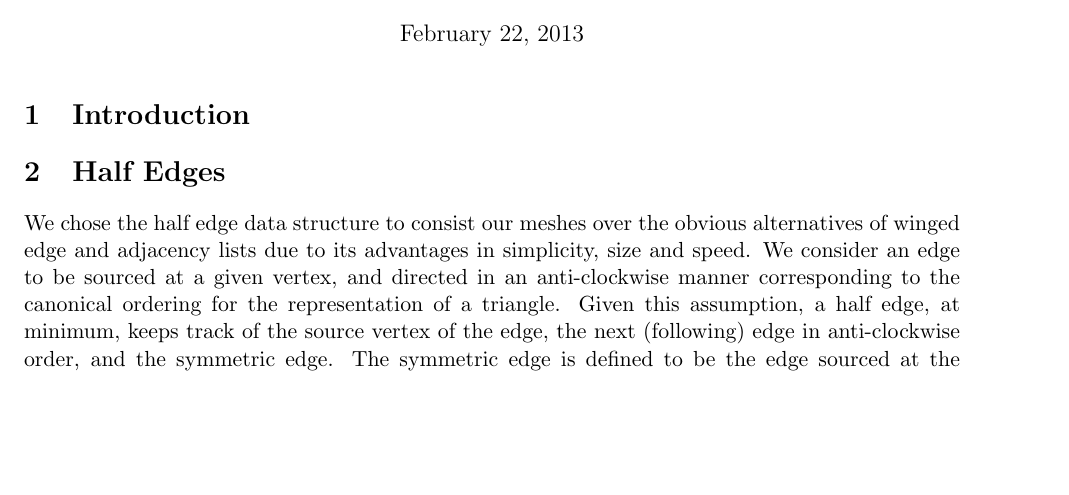
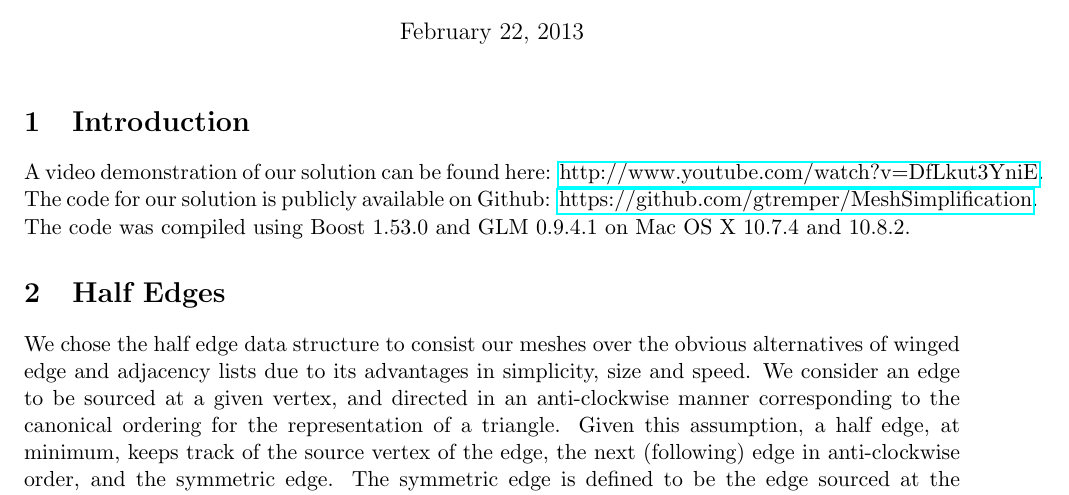
Before and after one commit to gtremper/MeshSimplification, a LaTeX problem sheet (latex/hw1.tex): part of page 1 of 4, cut so that both start at the same text, the shorter picture padded with empty space. Compiled offline with pdfLaTeX.

Commit message:
add links to introduction

```diff
--- a/latex/hw1.tex
+++ b/latex/hw1.tex
@@ -1,6 +1,7 @@
 \documentclass[11pt]{article}
 \usepackage{fullpage}
 \usepackage{graphicx}
+\usepackage{hyperref}
 \begin{document}
 
 \title{Homework 1 -- Mesh Simplification and Progressive Meshes}
@@ -9,7 +10,13 @@
 \maketitle
 
 \section{Introduction}
-% Graham: put introduction here
+
+A video demonstration of our solution can be found here:
+\href{http://www.youtube.com/watch?v=DfLkut3YniE}{http://www.youtube.com/watch?v=DfLkut3YniE}.
+The code for our solution is publicly available on Github:
+\href{https://github.com/gtremper/MeshSimplification}{https://github.com/gtremper/MeshSimplification}.
+The code was compiled using Boost 1.53.0 and GLM 0.9.4.1 on Mac OS X 10.7.4 and
+10.8.2.
 
 \section{Half Edges}
 
```
